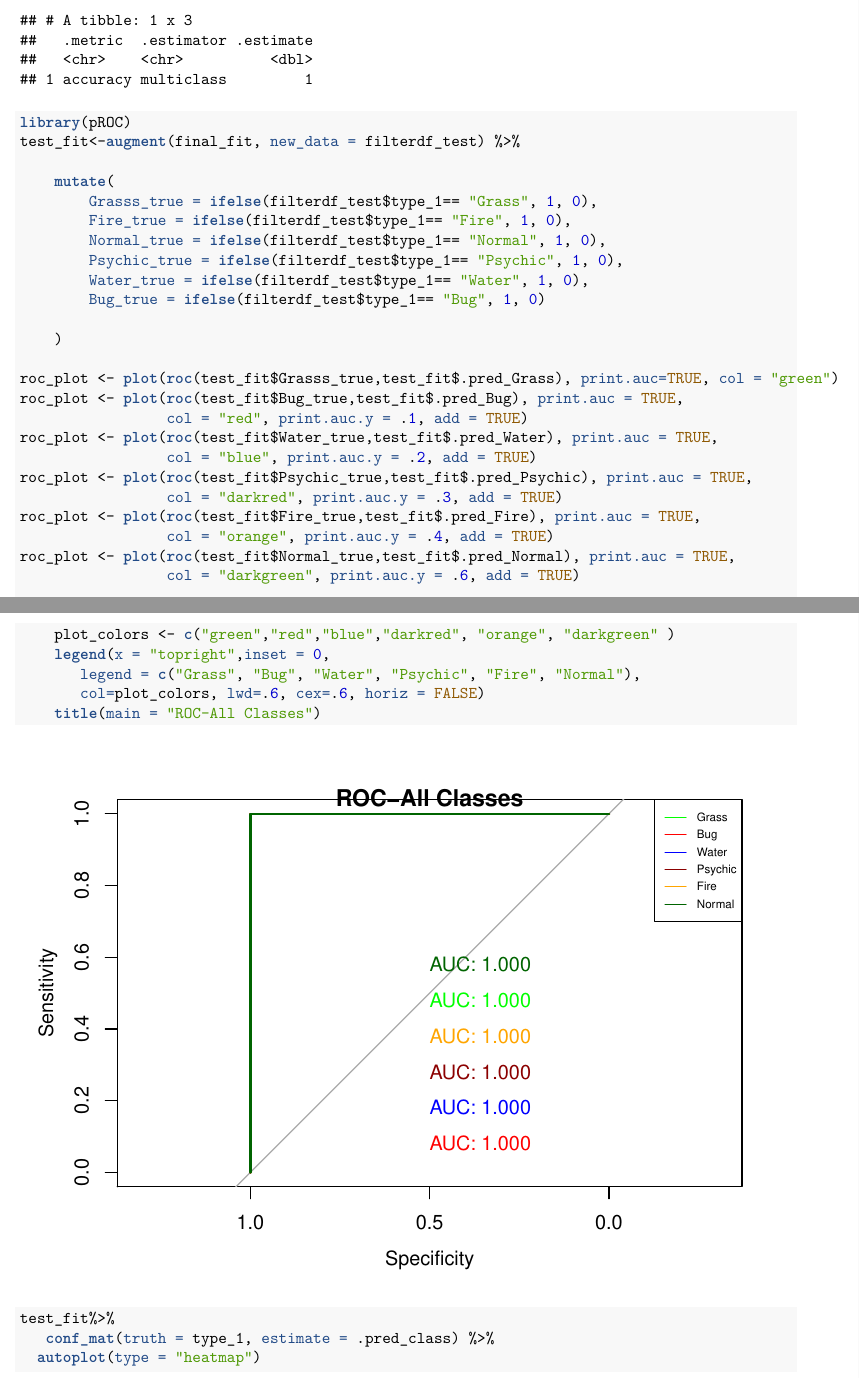
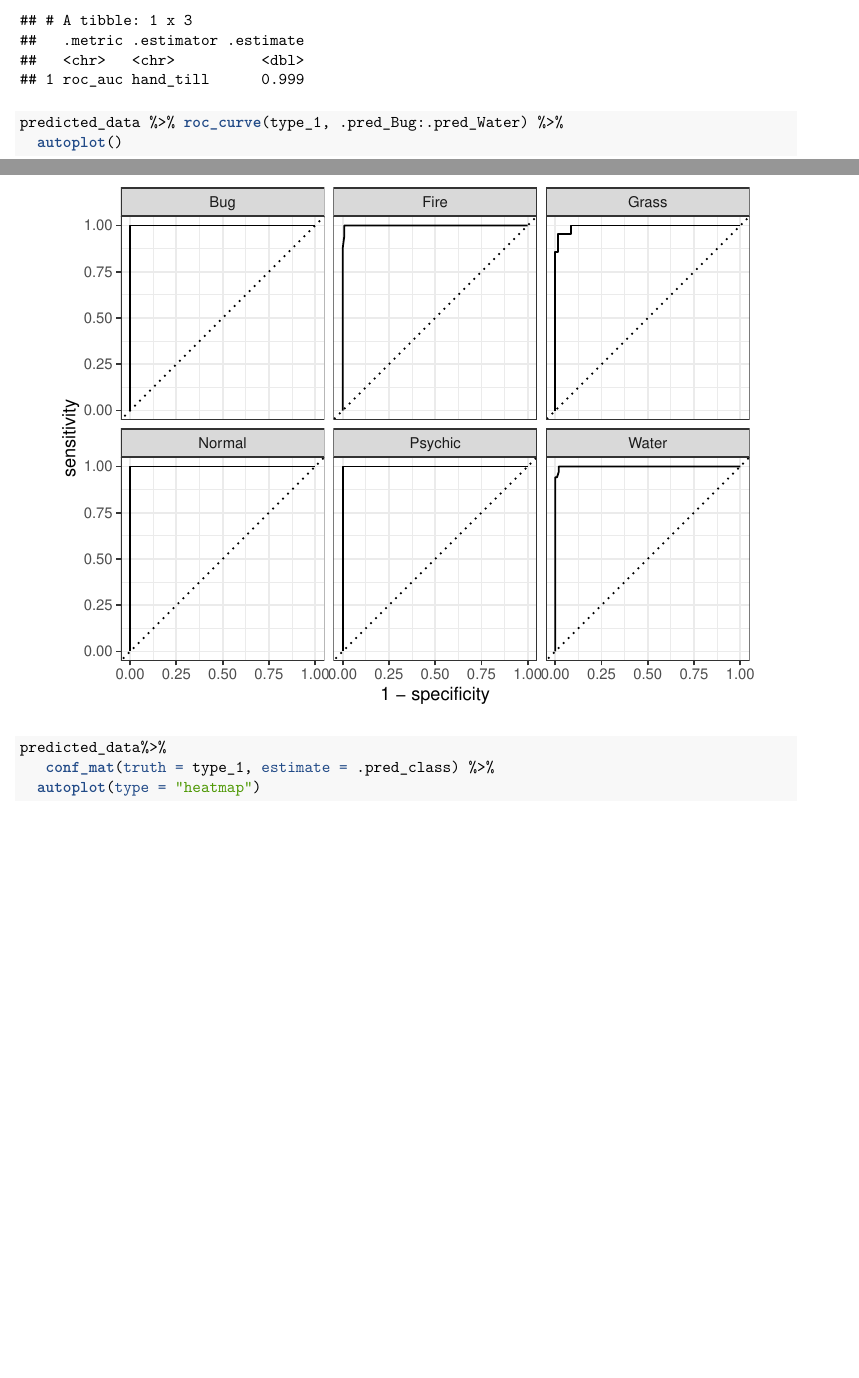
Before and after one commit to rdalal01/PSTAT131, an R Markdown document (homework-6.Rmd): two parts of pages 14 and 15 of 16, joined at a grey line, cut so that both start at the same text, the shorter picture padded with empty space. The pictures show the output file homework-6.pdf that the author committed with the source.

Commit message:
Add files via upload

````diff
--- a/homework-6.Rmd
+++ b/homework-6.Rmd
@@ -423,41 +422,16 @@ test_auc
-library(pROC)
-test_fit<-augment(final_fit, new_data = filterdf_test) %>%
+predicted_data %>% roc_auc(type_1, .pred_Bug:.pred_Water)
 
-    mutate(
-        Grasss_true = ifelse(filterdf_test$type_1== "Grass", 1, 0),
-        Fire_true = ifelse(filterdf_test$type_1== "Fire", 1, 0),
-        Normal_true = ifelse(filterdf_test$type_1== "Normal", 1, 0),
-        Psychic_true = ifelse(filterdf_test$type_1== "Psychic", 1, 0),
-        Water_true = ifelse(filterdf_test$type_1== "Water", 1, 0),
-        Bug_true = ifelse(filterdf_test$type_1== "Bug", 1, 0)
-
-    )
-
-roc_plot <- plot(roc(test_fit$Grasss_true,test_fit$.pred_Grass), print.auc=TRUE, col = "green")
-roc_plot <- plot(roc(test_fit$Bug_true,test_fit$.pred_Bug), print.auc = TRUE,
-                 col = "red", print.auc.y = .1, add = TRUE)
-roc_plot <- plot(roc(test_fit$Water_true,test_fit$.pred_Water), print.auc = TRUE,
-                 col = "blue", print.auc.y = .2, add = TRUE)
-roc_plot <- plot(roc(test_fit$Psychic_true,test_fit$.pred_Psychic), print.auc = TRUE,
-                 col = "darkred", print.auc.y = .3, add = TRUE)
-roc_plot <- plot(roc(test_fit$Fire_true,test_fit$.pred_Fire), print.auc = TRUE,
-                 col = "orange", print.auc.y = .4, add = TRUE)
-roc_plot <- plot(roc(test_fit$Normal_true,test_fit$.pred_Normal), print.auc = TRUE,
-                 col = "darkgreen", print.auc.y = .6, add = TRUE)
-
-    plot_colors <- c("green","red","blue","darkred", "orange", "darkgreen" )
-    legend(x = "topright",inset = 0,
-       legend = c("Grass", "Bug", "Water", "Psychic", "Fire", "Normal"),
-       col=plot_colors, lwd=.6, cex=.6, horiz = FALSE)
-    title(main = "ROC-All Classes")
-
+predicted_data %>% roc_curve(type_1, .pred_Bug:.pred_Water) %>%
+  autoplot()
 
 
 
 ```
 
+
+
 ```{r }
-test_fit%>%
+predicted_data%>%
    conf_mat(truth = type_1, estimate = .pred_class) %>%
   autoplot(type = "heatmap")
 
````
Also changed, not shown: homework-6.pdf, homework-6.Rmd (25 more changed lines).
